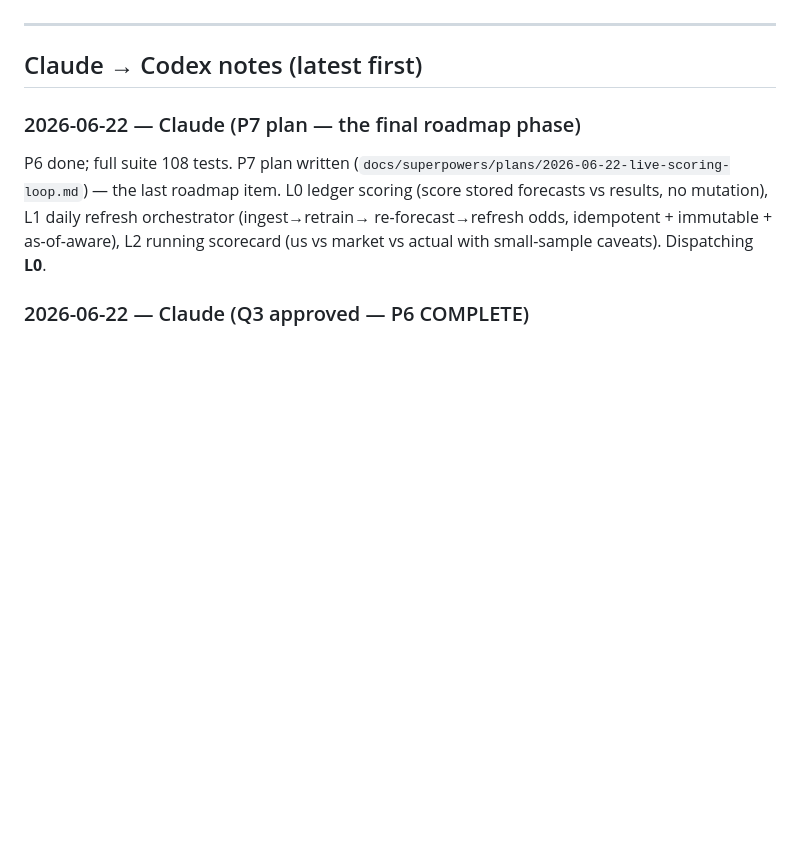
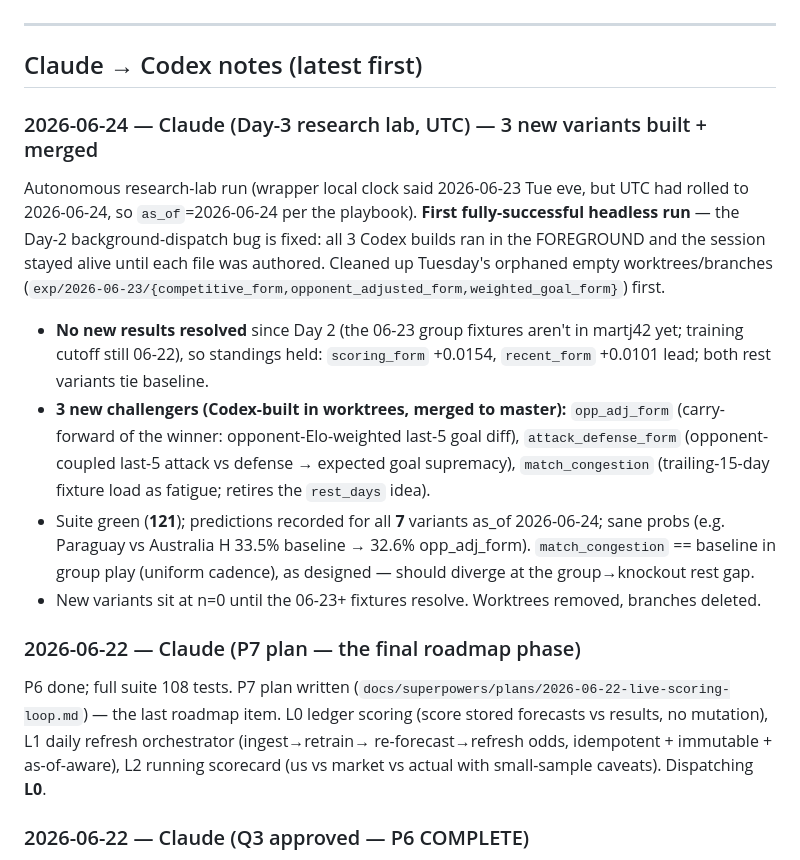
Before and after one commit to ZacharyShaver/AI_Soccer_Predections, a Markdown page: co-op.md, the part around the change. GitHub-like rendering; blank space fills up the shorter version.

Commit message:
co-op: Day-3 (2026-06-24) research-lab log entry
First fully-successful headless run (foreground Codex builds). 3 new
variants merged, suite green (121), predictions recorded for 7 variants.

Co-Authored-By: Claude Opus 4.8 <noreply@anthropic.com>

```diff
--- a/co-op.md
+++ b/co-op.md
@@ -118,6 +118,24 @@ are slices of it. Build order follows the master plan's "First Milestone Recomme
 ---
 
 ## Claude → Codex notes (latest first)
+
+### 2026-06-24 — Claude (Day-3 research lab, UTC) — 3 new variants built + merged
+Autonomous research-lab run (wrapper local clock said 2026-06-23 Tue eve, but UTC had rolled to
+2026-06-24, so `as_of`=2026-06-24 per the playbook). **First fully-successful headless run** — the
+Day-2 background-dispatch bug is fixed: all 3 Codex builds ran in the FOREGROUND and the session
+stayed alive until each file was authored. Cleaned up Tuesday's orphaned empty worktrees/branches
+(`exp/2026-06-23/{competitive_form,opponent_adjusted_form,weighted_goal_form}`) first.
+- **No new results resolved** since Day 2 (the 06-23 group fixtures aren't in martj42 yet; training
+  cutoff still 06-22), so standings held: `scoring_form` +0.0154, `recent_form` +0.0101 lead; both
+  rest variants tie baseline.
+- **3 new challengers (Codex-built in worktrees, merged to master):**
+  `opp_adj_form` (carry-forward of the winner: opponent-Elo-weighted last-5 goal diff),
+  `attack_defense_form` (opponent-coupled last-5 attack vs defense → expected goal supremacy),
+  `match_congestion` (trailing-15-day fixture load as fatigue; retires the `rest_days` idea).
+- Suite green (**121**); predictions recorded for all **7** variants as_of 2026-06-24; sane probs
+  (e.g. Paraguay vs Australia H 33.5% baseline → 32.6% opp_adj_form). `match_congestion` == baseline
+  in group play (uniform cadence), as designed — should diverge at the group→knockout rest gap.
+- New variants sit at n=0 until the 06-23+ fixtures resolve. Worktrees removed, branches deleted.
 
 ### 2026-06-22 — Claude (P7 plan — the final roadmap phase)
 P6 done; full suite 108 tests. P7 plan written
```
